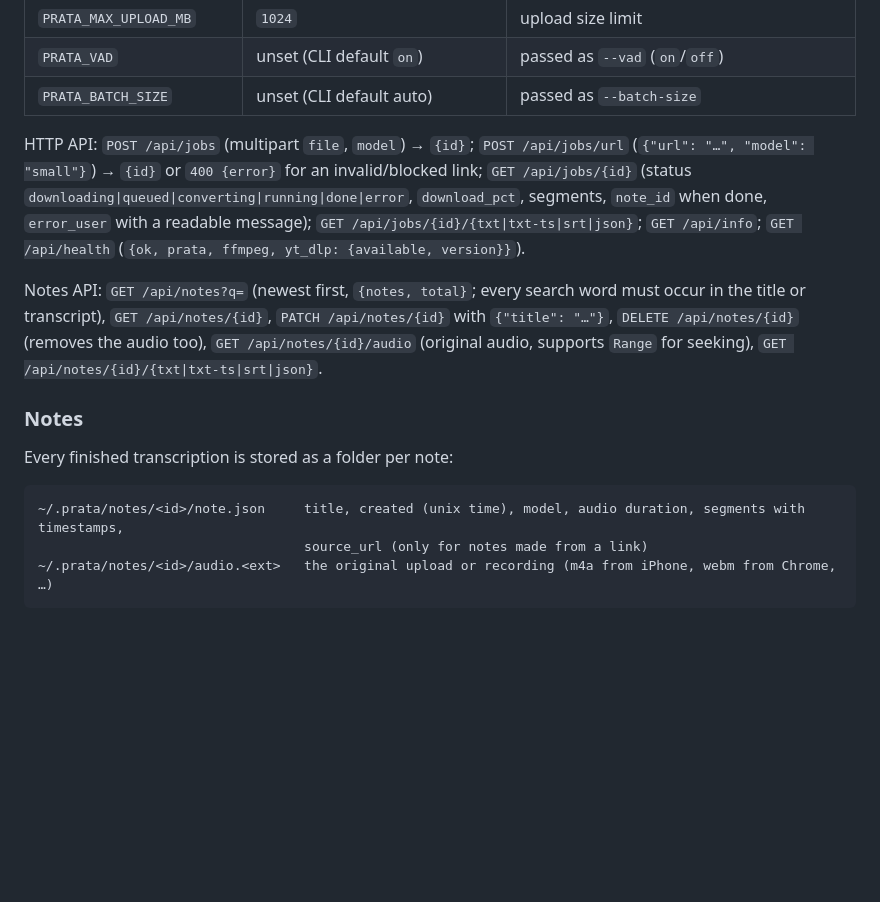
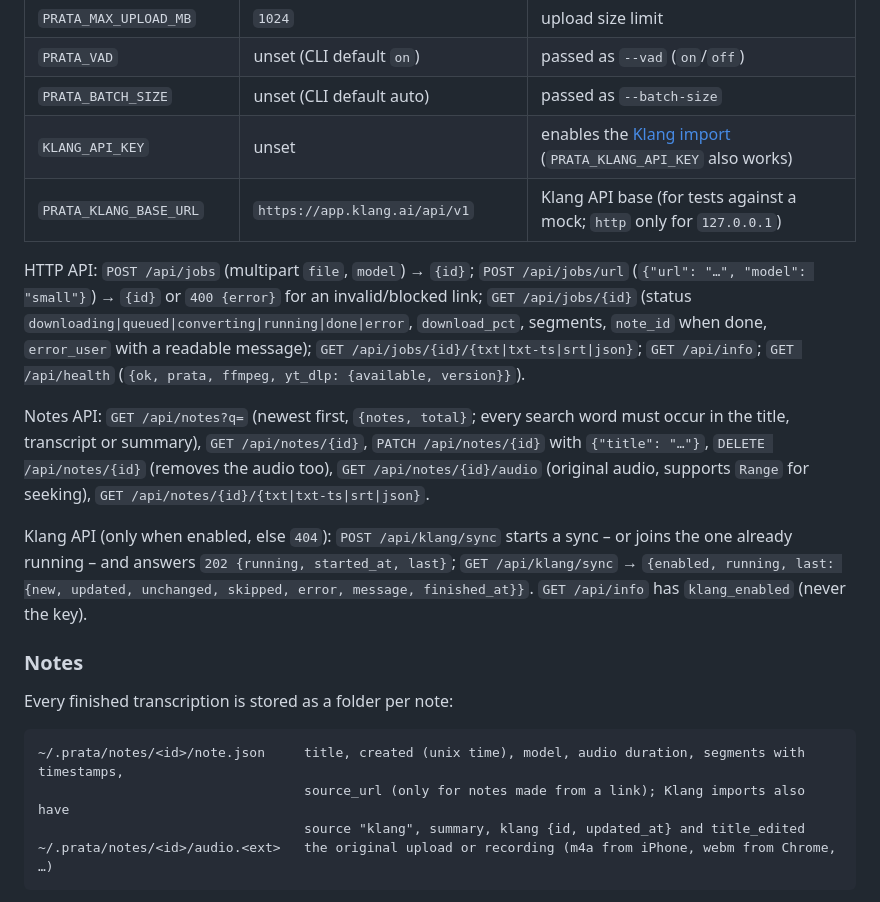
Before and after one commit to Malmen877/prata, a Markdown page: README.md, the part around one of its changes. Drawn GitHub-style; blank space fills up the shorter version.

````diff
--- a/README.md
+++ b/README.md
@@ -157,15 +158,21 @@ Flags override the environment variables below. `PRATA_*` is the primary name; t
 | `PRATA_MAX_UPLOAD_MB` | `1024` | upload size limit |
 | `PRATA_VAD` | unset (CLI default `on`) | passed as `--vad` (`on`/`off`) |
 | `PRATA_BATCH_SIZE` | unset (CLI default auto) | passed as `--batch-size` |
+| `KLANG_API_KEY` | unset | enables the [Klang import](#import-from-klang) (`PRATA_KLANG_API_KEY` also works) |
+| `PRATA_KLANG_BASE_URL` | `https://app.klang.ai/api/v1` | Klang API base (for tests against a mock; `http` only for `127.0.0.1`) |
 
 HTTP API: `POST /api/jobs` (multipart `file`, `model`) → `{id}`; `POST /api/jobs/url` (`{"url": "…", "model": "small"}`)
 → `{id}` or `400 {error}` for an invalid/blocked link; `GET /api/jobs/{id}` (status `downloading|queued|converting|running|done|error`,
 `download_pct`, segments, `note_id` when done, `error_user` with a readable message);
 `GET /api/jobs/{id}/{txt|txt-ts|srt|json}`; `GET /api/info`; `GET /api/health` (`{ok, prata, ffmpeg, yt_dlp: {available, version}}`).
 
-Notes API: `GET /api/notes?q=` (newest first, `{notes, total}`; every search word must occur in the title or transcript),
+Notes API: `GET /api/notes?q=` (newest first, `{notes, total}`; every search word must occur in the title, transcript or summary),
 `GET /api/notes/{id}`, `PATCH /api/notes/{id}` with `{"title": "…"}`, `DELETE /api/notes/{id}` (removes the audio too),
 `GET /api/notes/{id}/audio` (original audio, supports `Range` for seeking), `GET /api/notes/{id}/{txt|txt-ts|srt|json}`.
+
+Klang API (only when enabled, else `404`): `POST /api/klang/sync` starts a sync – or joins the one already running –
+and answers `202 {running, started_at, last}`; `GET /api/klang/sync` → `{enabled, running, last: {new, updated,
+unchanged, skipped, error, message, finished_at}}`. `GET /api/info` has `klang_enabled` (never the key).
 
 ### Notes
 
@@ -173,7 +180,8 @@ Every finished transcription is stored as a folder per note:
 
 ```
 ~/.prata/notes/<id>/note.json     title, created (unix time), model, audio duration, segments with timestamps,
-                                  source_url (only for notes made from a link)
+                                  source_url (only for notes made from a link); Klang imports also have
+                                  source "klang", summary, klang {id, updated_at} and title_edited
 ~/.prata/notes/<id>/audio.<ext>   the original upload or recording (m4a from iPhone, webm from Chrome, …)
 ```
 
````
Also changed, not shown: other parts of README.md (+40 -1 lines).
